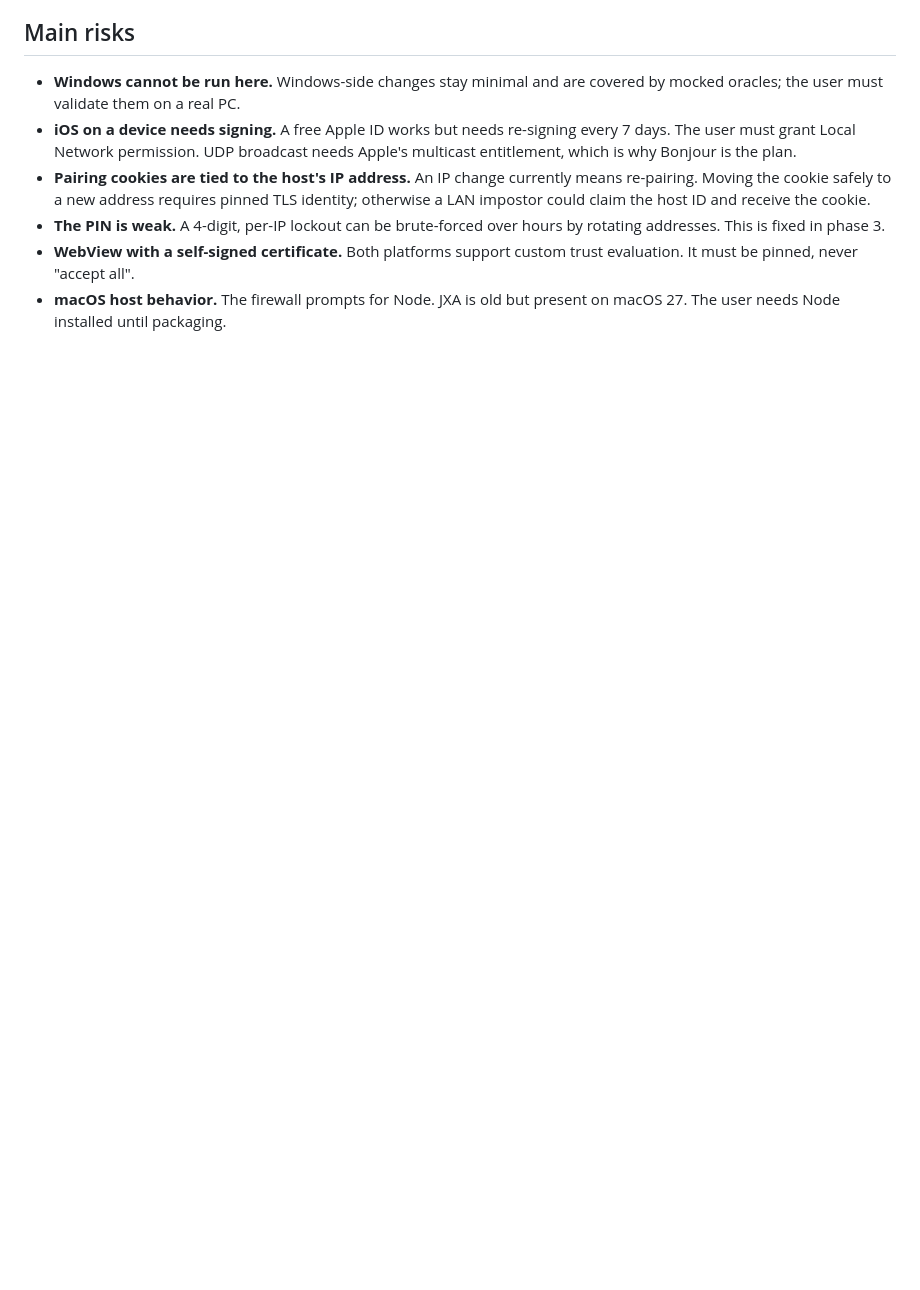
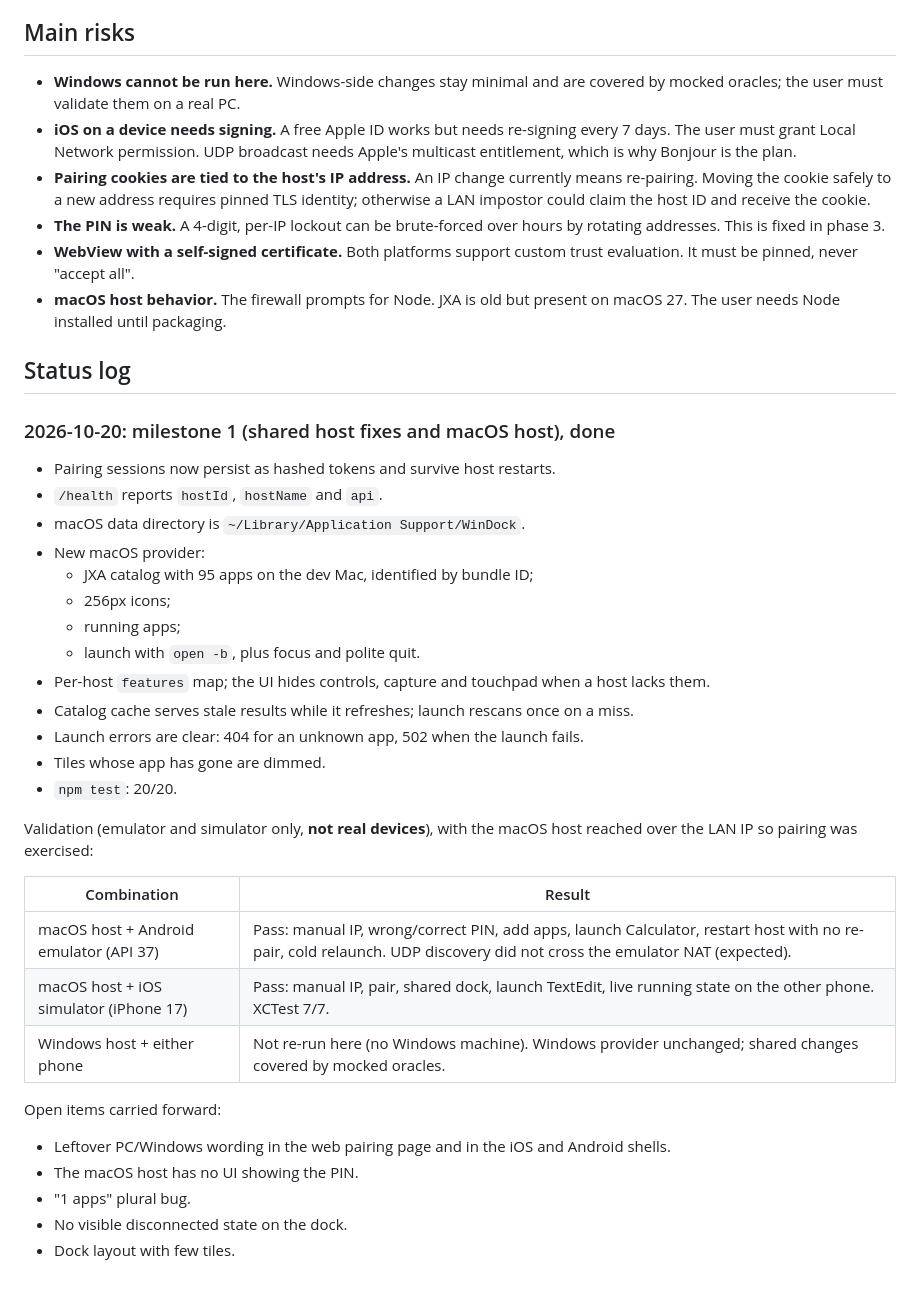
Before and after one commit to GeriKotori11/Dock, a Markdown page: docs/V1-PLAN.md, the part around the change. Drawn GitHub-style; blank space fills up the shorter version.

Commit message:
Record milestone 1 validation results
Co-Authored-By: Claude Opus 5.5 <noreply@anthropic.com>

```diff
--- a/docs/V1-PLAN.md
+++ b/docs/V1-PLAN.md
@@ -133,3 +133,37 @@ cookie. This decision is reversible: a phone-side cache can be added later.
   evaluation. It must be pinned, never "accept all".
 - **macOS host behavior.** The firewall prompts for Node. JXA is old but present
   on macOS 27. The user needs Node installed until packaging.
+
+## Status log
+
+### 2026-10-20: milestone 1 (shared host fixes and macOS host), done
+
+- Pairing sessions now persist as hashed tokens and survive host restarts.
+- `/health` reports `hostId`, `hostName` and `api`.
+- macOS data directory is `~/Library/Application Support/WinDock`.
+- New macOS provider:
+  - JXA catalog with 95 apps on the dev Mac, identified by bundle ID;
+  - 256px icons;
+  - running apps;
+  - launch with `open -b`, plus focus and polite quit.
+- Per-host `features` map; the UI hides controls, capture and touchpad when a host lacks them.
+- Catalog cache serves stale results while it refreshes; launch rescans once on a miss.
+- Launch errors are clear: 404 for an unknown app, 502 when the launch fails.
+- Tiles whose app has gone are dimmed.
+- `npm test`: 20/20.
+
+Validation (emulator and simulator only, **not real devices**), with the macOS host
+reached over the LAN IP so pairing was exercised:
+
+| Combination | Result |
+| --- | --- |
+| macOS host + Android emulator (API 37) | Pass: manual IP, wrong/correct PIN, add apps, launch Calculator, restart host with no re-pair, cold relaunch. UDP discovery did not cross the emulator NAT (expected). |
+| macOS host + iOS simulator (iPhone 17) | Pass: manual IP, pair, shared dock, launch TextEdit, live running state on the other phone. XCTest 7/7. |
+| Windows host + either phone | Not re-run here (no Windows machine). Windows provider unchanged; shared changes covered by mocked oracles. |
+
+Open items carried forward:
+- Leftover PC/Windows wording in the web pairing page and in the iOS and Android shells.
+- The macOS host has no UI showing the PIN.
+- "1 apps" plural bug.
+- No visible disconnected state on the dock.
+- Dock layout with few tiles.
```
